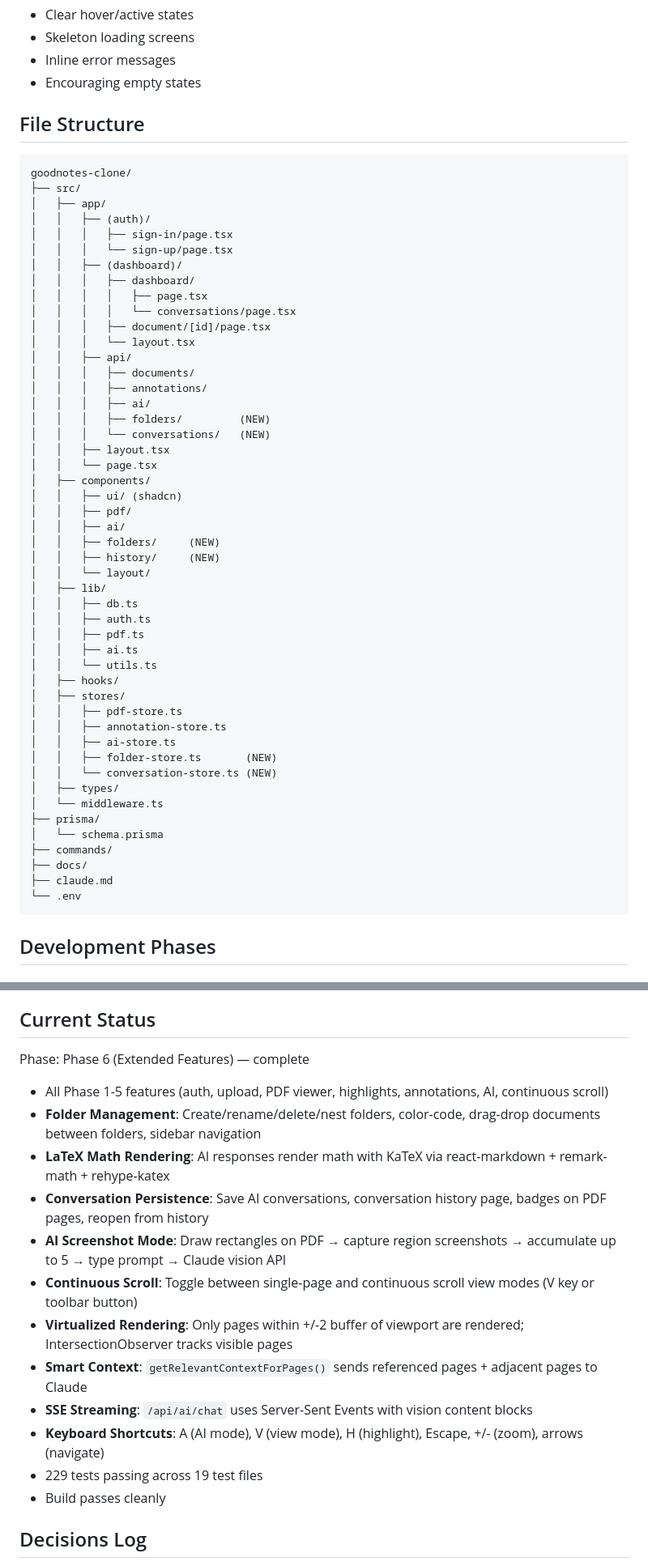
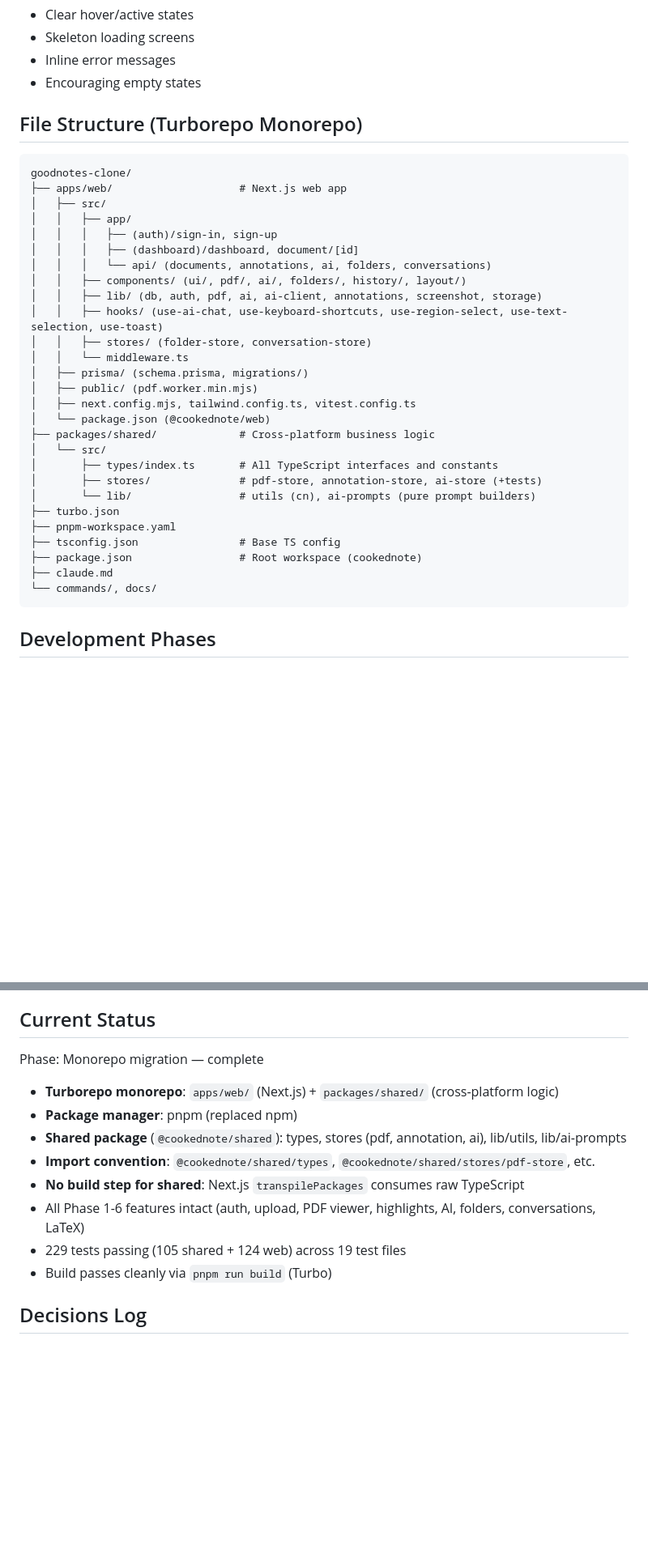
Before and after one commit to kkkaaai/Cooked_note, a Markdown page: claude.md, 2 parts joined by grey strips. Shown at 81% size. Drawn GitHub-style; blank space fills up the shorter version.

Commit message:
chore: update docs for monorepo structure
Update CLAUDE.md with new file structure, pnpm commands, testing setup,
current status, and monorepo-specific decisions log entries.

Co-Authored-By: Claude Opus 4.6 <noreply@anthropic.com>

````diff
--- a/claude.md
+++ b/claude.md
@@ -153,56 +154,35 @@ An intelligent PDF annotation tool combining the smooth UX of GoodNotes with AI-
 - Inline error messages
 - Encouraging empty states
 
-## File Structure
+## File Structure (Turborepo Monorepo)
 ```
 goodnotes-clone/
-├── src/
-│   ├── app/
-│   │   ├── (auth)/
-│   │   │   ├── sign-in/page.tsx
-│   │   │   └── sign-up/page.tsx
-│   │   ├── (dashboard)/
-│   │   │   ├── dashboard/
-│   │   │   │   ├── page.tsx
-│   │   │   │   └── conversations/page.tsx
-│   │   │   ├── document/[id]/page.tsx
-│   │   │   └── layout.tsx
-│   │   ├── api/
-│   │   │   ├── documents/
-│   │   │   ├── annotations/
-│   │   │   ├── ai/
-│   │   │   ├── folders/         (NEW)
-│   │   │   └── conversations/   (NEW)
-│   │   ├── layout.tsx
-│   │   └── page.tsx
-│   ├── components/
-│   │   ├── ui/ (shadcn)
-│   │   ├── pdf/
-│   │   ├── ai/
-│   │   ├── folders/     (NEW)
-│   │   ├── history/     (NEW)
-│   │   └── layout/
-│   ├── lib/
-│   │   ├── db.ts
-│   │   ├── auth.ts
-│   │   ├── pdf.ts
-│   │   ├── ai.ts
-│   │   └── utils.ts
-│   ├── hooks/
-│   ├── stores/
-│   │   ├── pdf-store.ts
-│   │   ├── annotation-store.ts
-│   │   ├── ai-store.ts
-│   │   ├── folder-store.ts       (NEW)
-│   │   └── conversation-store.ts (NEW)
-│   ├── types/
-│   └── middleware.ts
-├── prisma/
-│   └── schema.prisma
-├── commands/
-├── docs/
+├── apps/web/                    # Next.js web app
+│   ├── src/
+│   │   ├── app/
+│   │   │   ├── (auth)/sign-in, sign-up
+│   │   │   ├── (dashboard)/dashboard, document/[id]
+│   │   │   └── api/ (documents, annotations, ai, folders, conversations)
+│   │   ├── components/ (ui/, pdf/, ai/, folders/, history/, layout/)
+│   │   ├── lib/ (db, auth, pdf, ai, ai-client, annotations, screenshot, storage)
+│   │   ├── hooks/ (use-ai-chat, use-keyboard-shortcuts, use-region-select, use-text-selection, use-toast)
+│   │   ├── stores/ (folder-store, conversation-store)
+│   │   └── middleware.ts
+│   ├── prisma/ (schema.prisma, migrations/)
+│   ├── public/ (pdf.worker.min.mjs)
+│   ├── next.config.mjs, tailwind.config.ts, vitest.config.ts
+│   └── package.json (@cookednote/web)
+├── packages/shared/             # Cross-platform business logic
+│   └── src/
+│       ├── types/index.ts       # All TypeScript interfaces and constants
+│       ├── stores/              # pdf-store, annotation-store, ai-store (+tests)
+│       └── lib/                 # utils (cn), ai-prompts (pure prompt builders)
+├── turbo.json
+├── pnpm-workspace.yaml
+├── tsconfig.json                # Base TS config
+├── package.json                 # Root workspace (cookednote)
 ├── claude.md
-└── .env
+└── commands/, docs/
 ```
 
 ## Development Phases
@@ -309,19 +289,15 @@ goodnotes-clone/
 - Iterate on the review process when needed
 
 ## Current Status
-Phase: Phase 6 (Extended Features) — complete
-- All Phase 1-5 features (auth, upload, PDF viewer, highlights, annotations, AI, continuous scroll)
-- **Folder Management**: Create/rename/delete/nest folders, color-code, drag-drop documents between folders, sidebar navigation
-- **LaTeX Math Rendering**: AI responses render math with KaTeX via react-markdown + remark-math + rehype-katex
-- **Conversation Persistence**: Save AI conversations, conversation history page, badges on PDF pages, reopen from history
-- **AI Screenshot Mode**: Draw rectangles on PDF → capture region screenshots → accumulate up to 5 → type prompt → Claude vision API
-- **Continuous Scroll**: Toggle between single-page and continuous scroll view modes (V key or toolbar button)
-- **Virtualized Rendering**: Only pages within +/-2 buffer of viewport are rendered; IntersectionObserver tracks visible pages
-- **Smart Context**: `getRelevantContextForPages()` sends referenced pages + adjacent pages to Claude
-- **SSE Streaming**: `/api/ai/chat` uses Server-Sent Events with vision content blocks
-- **Keyboard Shortcuts**: A (AI mode), V (view mode), H (highlight), Escape, +/- (zoom), arrows (navigate)
-- 229 tests passing across 19 test files
-- Build passes cleanly
+Phase: Monorepo migration — complete
+- **Turborepo monorepo**: `apps/web/` (Next.js) + `packages/shared/` (cross-platform logic)
+- **Package manager**: pnpm (replaced npm)
+- **Shared package** (`@cookednote/shared`): types, stores (pdf, annotation, ai), lib/utils, lib/ai-prompts
+- **Import convention**: `@cookednote/shared/types`, `@cookednote/shared/stores/pdf-store`, etc.
+- **No build step for shared**: Next.js `transpilePackages` consumes raw TypeScript
+- All Phase 1-6 features intact (auth, upload, PDF viewer, highlights, AI, folders, conversations, LaTeX)
+- 229 tests passing (105 shared + 124 web) across 19 test files
+- Build passes cleanly via `pnpm run build` (Turbo)
 
 ## Decisions Log
 - 2026-02-05: Chose Next.js App Router for better server components
````
Also changed, not shown: other parts of claude.md (+16 -8 lines).
